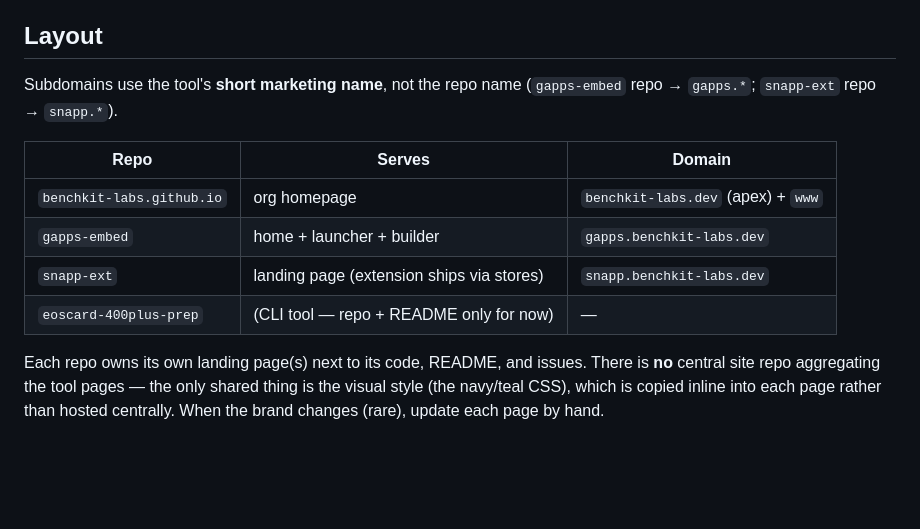
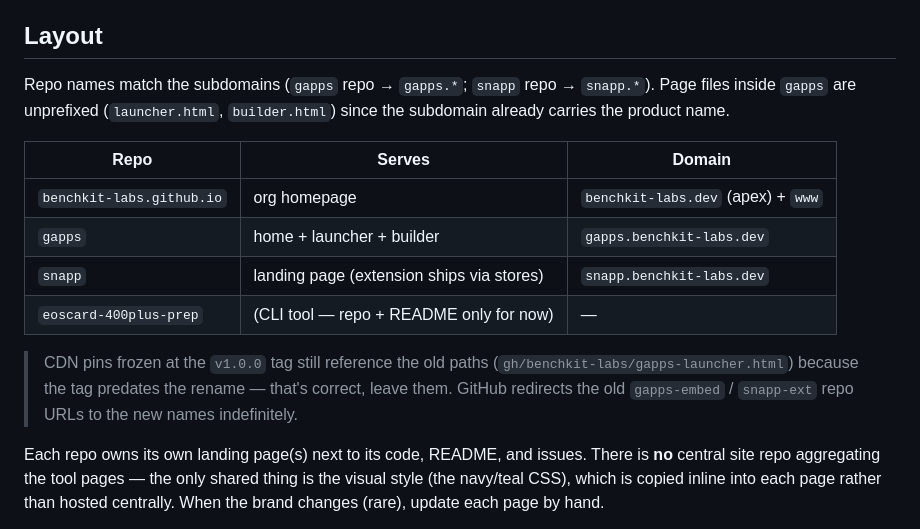
Before and after one commit to benchkit-labs/benchkit-labs.github.io, a Markdown page: DEPLOY.md, the part around the change. Drawn GitHub-style; blank space fills up the shorter version.

Commit message:
DEPLOY.md: repos renamed to gapps/snapp, note unprefixed page files
Co-Authored-By: Claude Fable 5 <noreply@anthropic.com>

```diff
--- a/DEPLOY.md
+++ b/DEPLOY.md
@@ -6,15 +6,21 @@ on Cloudflare.
 
 ## Layout
 
-Subdomains use the tool's **short marketing name**, not the repo name
-(`gapps-embed` repo → `gapps.*`; `snapp-ext` repo → `snapp.*`).
+Repo names match the subdomains (`gapps` repo → `gapps.*`; `snapp` repo →
+`snapp.*`). Page files inside `gapps` are unprefixed (`launcher.html`,
+`builder.html`) since the subdomain already carries the product name.
 
 | Repo | Serves | Domain |
 |---|---|---|
 | `benchkit-labs.github.io` | org homepage | `benchkit-labs.dev` (apex) + `www` |
-| `gapps-embed` | home + launcher + builder | `gapps.benchkit-labs.dev` |
-| `snapp-ext` | landing page (extension ships via stores) | `snapp.benchkit-labs.dev` |
+| `gapps` | home + launcher + builder | `gapps.benchkit-labs.dev` |
+| `snapp` | landing page (extension ships via stores) | `snapp.benchkit-labs.dev` |
 | `eoscard-400plus-prep` | (CLI tool — repo + README only for now) | — |
+
+> CDN pins frozen at the `v1.0.0` tag still reference the old paths
+> (`gh/benchkit-labs/gapps-launcher.html`) because the tag predates the rename
+> — that's correct, leave them. GitHub redirects the old `gapps-embed` /
+> `snapp-ext` repo URLs to the new names indefinitely.
 
 Each repo owns its own landing page(s) next to its code, README, and issues.
 There is **no** central site repo aggregating the tool pages — the only shared
```
